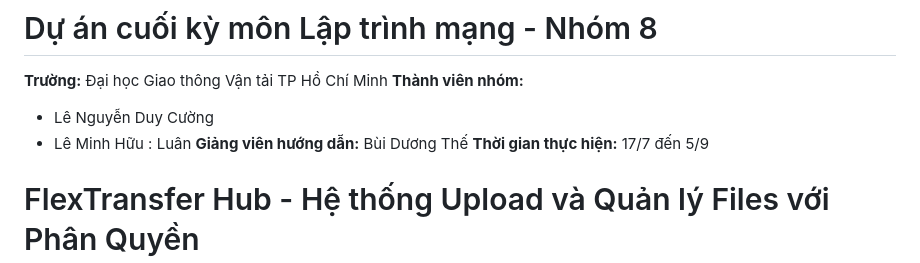
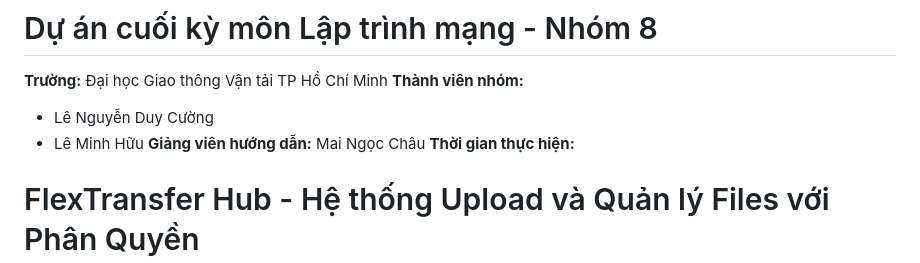
Before and after one commit to LeNguyenDuyCuong99zw/Nhom8_LapTrinhUngDungDownloadUploadMultiFile, a Markdown page: README.md, the part around the change. GitHub-like rendering.

```diff
--- a/README.md
+++ b/README.md
@@ -4,9 +4,9 @@
 **Thành viên nhóm:**
 
 - Lê Nguyễn Duy Cường
-- Lê Minh Hữu : Luân
-  **Giảng viên hướng dẫn:** Bùi Dương Thế
-  **Thời gian thực hiện:** 17/7 đến 5/9
+- Lê Minh Hữu
+  **Giảng viên hướng dẫn:** Mai Ngọc Châu
+  **Thời gian thực hiện:**
 
 # FlexTransfer Hub - Hệ thống Upload và Quản lý Files với Phân Quyền
 
```
